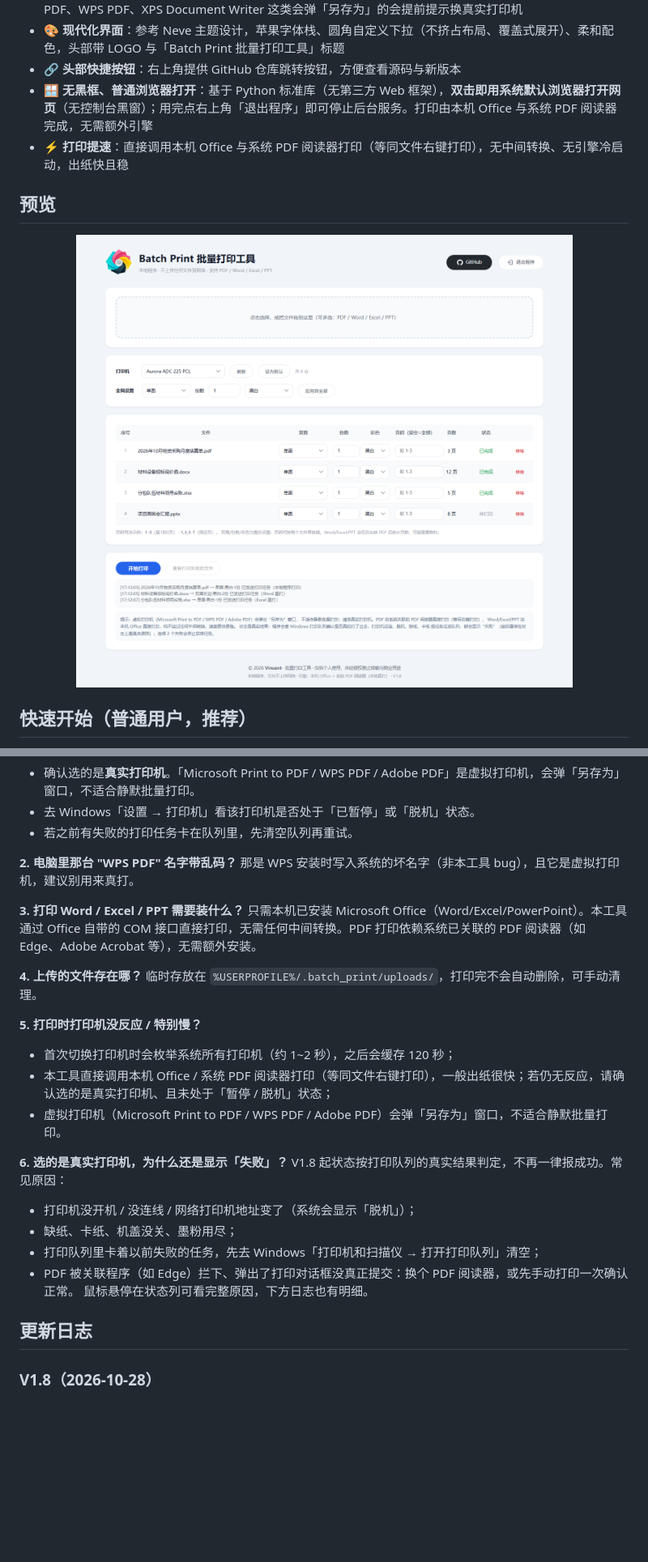
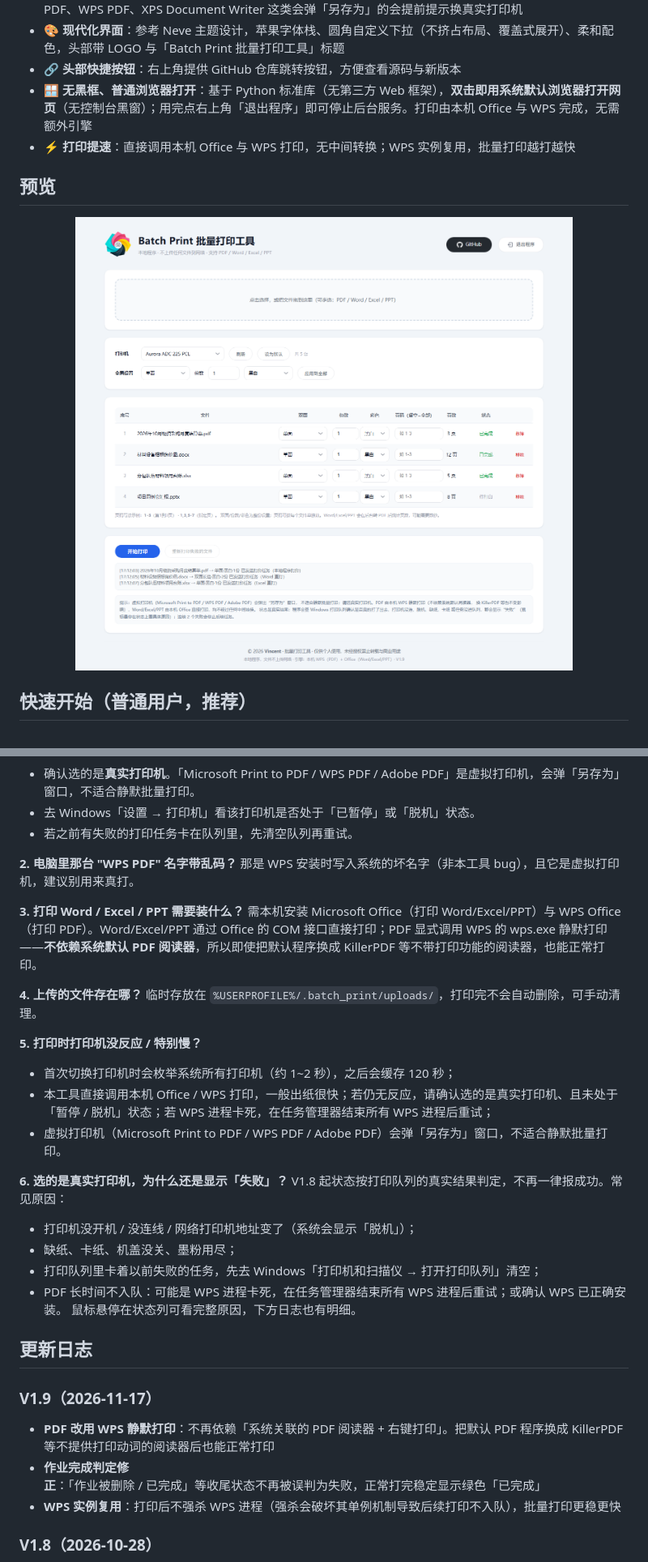
Before and after one commit to tsinghuaking/Batch-Print, a Markdown page: README.md, 2 parts joined by grey strips. Shown at 81% size. Rendered like a GitHub page; pictures changed too: docs/preview.png; blank space fills up the shorter version.

```diff
--- a/README.md
+++ b/README.md
@@ -34,8 +34,8 @@
 - 🛑 **打印前体检 + 虚拟打印机拦截**：脱机 / 暂停 / 缺纸 / 卡纸 / 无墨粉等状态直接判失败；Microsoft Print to PDF、WPS PDF、XPS Document Writer 这类会弹「另存为」的会提前提示换真实打印机
 - 🎨 **现代化界面**：参考 Neve 主题设计，苹果字体栈、圆角自定义下拉（不挤占布局、覆盖式展开）、柔和配色，头部带 LOGO 与「Batch Print 批量打印工具」标题
 - 🔗 **头部快捷按钮**：右上角提供 GitHub 仓库跳转按钮，方便查看源码与新版本
-- 🪟 **无黑框、普通浏览器打开**：基于 Python 标准库（无第三方 Web 框架），**双击即用系统默认浏览器打开网页**（无控制台黑窗）；用完点右上角「退出程序」即可停止后台服务。打印由本机 Office 与系统 PDF 阅读器完成，无需额外引擎
-- ⚡ **打印提速**：直接调用本机 Office 与系统 PDF 阅读器打印（等同文件右键打印），无中间转换、无引擎冷启动，出纸快且稳
+- 🪟 **无黑框、普通浏览器打开**：基于 Python 标准库（无第三方 Web 框架），**双击即用系统默认浏览器打开网页**（无控制台黑窗）；用完点右上角「退出程序」即可停止后台服务。打印由本机 Office 与 WPS 完成，无需额外引擎
+- ⚡ **打印提速**：直接调用本机 Office 与 WPS 打印，无中间转换；WPS 实例复用，批量打印越打越快
 
 ## 预览
 
@@ -114,14 +114,14 @@ python build_exe.py
 那是 WPS 安装时写入系统的坏名字（非本工具 bug），且它是虚拟打印机，建议别用来真打。
 
 **3. 打印 Word / Excel / PPT 需要装什么？**
-只需本机已安装 Microsoft Office（Word/Excel/PowerPoint）。本工具通过 Office 自带的 COM 接口直接打印，无需任何中间转换。PDF 打印依赖系统已关联的 PDF 阅读器（如 Edge、Adobe Acrobat 等），无需额外安装。
+需本机安装 Microsoft Office（打印 Word/Excel/PPT）与 WPS Office（打印 PDF）。Word/Excel/PPT 通过 Office 的 COM 接口直接打印；PDF 显式调用 WPS 的 wps.exe 静默打印——**不依赖系统默认 PDF 阅读器**，所以即使把默认程序换成 KillerPDF 等不带打印功能的阅读器，也能正常打印。
 
 **4. 上传的文件存在哪？**
 临时存放在 `%USERPROFILE%/.batch_print/uploads/`，打印完不会自动删除，可手动清理。
 
 **5. 打印时打印机没反应 / 特别慢？**
 - 首次切换打印机时会枚举系统所有打印机（约 1~2 秒），之后会缓存 120 秒；
-- 本工具直接调用本机 Office / 系统 PDF 阅读器打印（等同文件右键打印），一般出纸很快；若仍无反应，请确认选的是真实打印机、且未处于「暂停 / 脱机」状态；
+- 本工具直接调用本机 Office / WPS 打印，一般出纸很快；若仍无反应，请确认选的是真实打印机、且未处于「暂停 / 脱机」状态；若 WPS 进程卡死，在任务管理器结束所有 WPS 进程后重试；
 - 虚拟打印机（Microsoft Print to PDF / WPS PDF / Adobe PDF）会弹「另存为」窗口，不适合静默批量打印。
 
 **6. 选的是真实打印机，为什么还是显示「失败」？**
@@ -129,10 +129,15 @@ V1.8 起状态按打印队列的真实结果判定，不再一律报成功。常
 - 打印机没开机 / 没连线 / 网络打印机地址变了（系统会显示「脱机」）；
 - 缺纸、卡纸、机盖没关、墨粉用尽；
 - 打印队列里卡着以前失败的任务，先去 Windows「打印机和扫描仪 → 打开打印队列」清空；
-- PDF 被关联程序（如 Edge）拦下、弹出了打印对话框没真正提交：换个 PDF 阅读器，或先手动打印一次确认正常。
+- PDF 长时间不入队：可能是 WPS 进程卡死，在任务管理器结束所有 WPS 进程后重试；或确认 WPS 已正确安装。
 鼠标悬停在状态列可看完整原因，下方日志也有明细。
 
 ## 更新日志
+
+### V1.9（2026-11-17）
+- **PDF 改用 WPS 静默打印**：不再依赖「系统关联的 PDF 阅读器 + 右键打印」。把默认 PDF 程序换成 KillerPDF 等不提供打印动词的阅读器后也能正常打印
+- **作业完成判定修正**：「作业被删除 / 已完成」等收尾状态不再被误判为失败，正常打完稳定显示绿色「已完成」
+- **WPS 实例复用**：打印后不强杀 WPS 进程（强杀会破坏其单例机制导致后续打印不入队），批量打印更稳更快
 
 ### V1.8（2026-10-28）
 - **状态不再假成功**：以前只要把任务发出去就显示「已完成」，打印机没连也一样。现在会查 Windows 打印队列，
```
Also changed, not shown: other parts of README.md (+4 -4 lines), README_en.md (+13 -8 lines), 4 other files.
